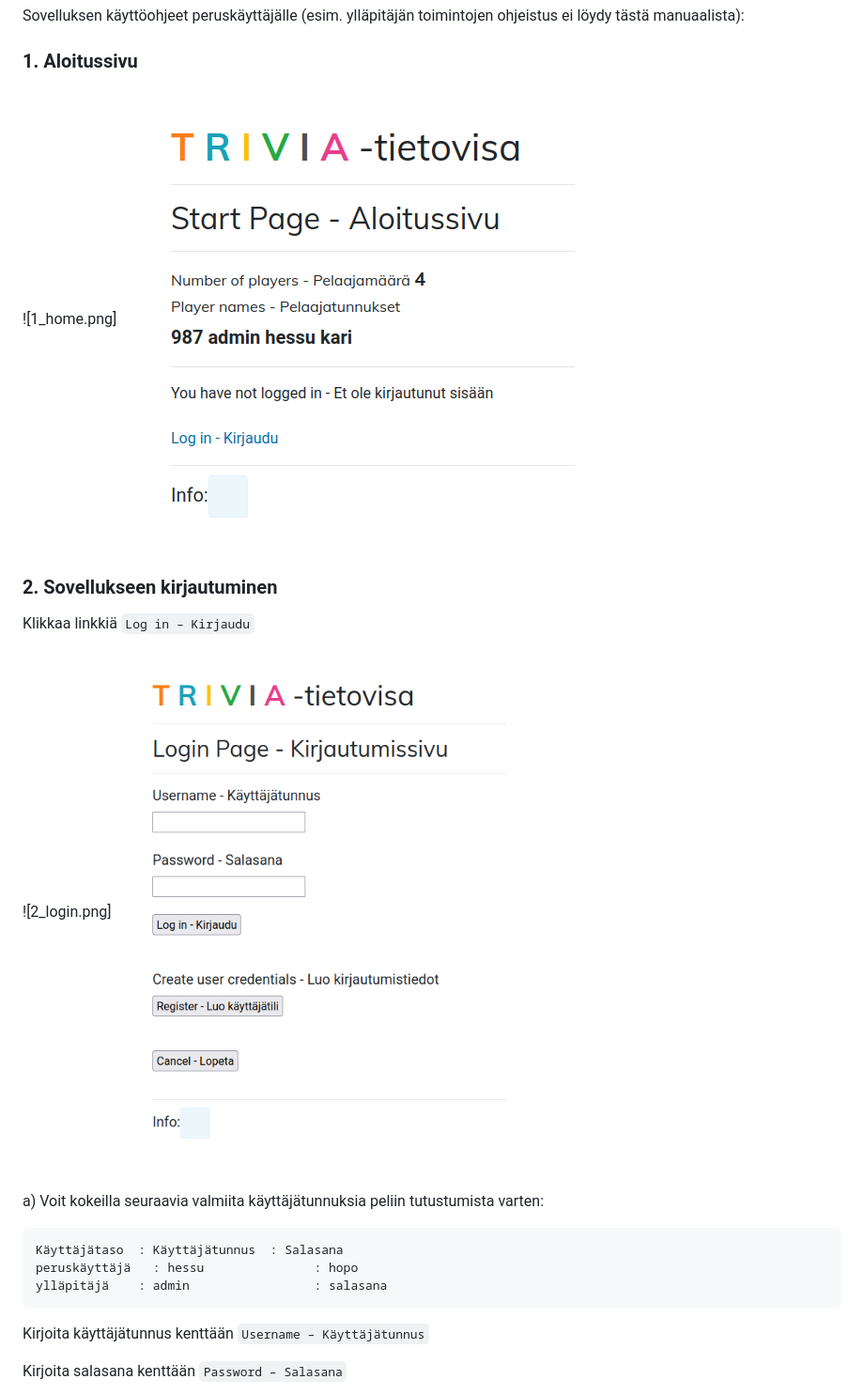
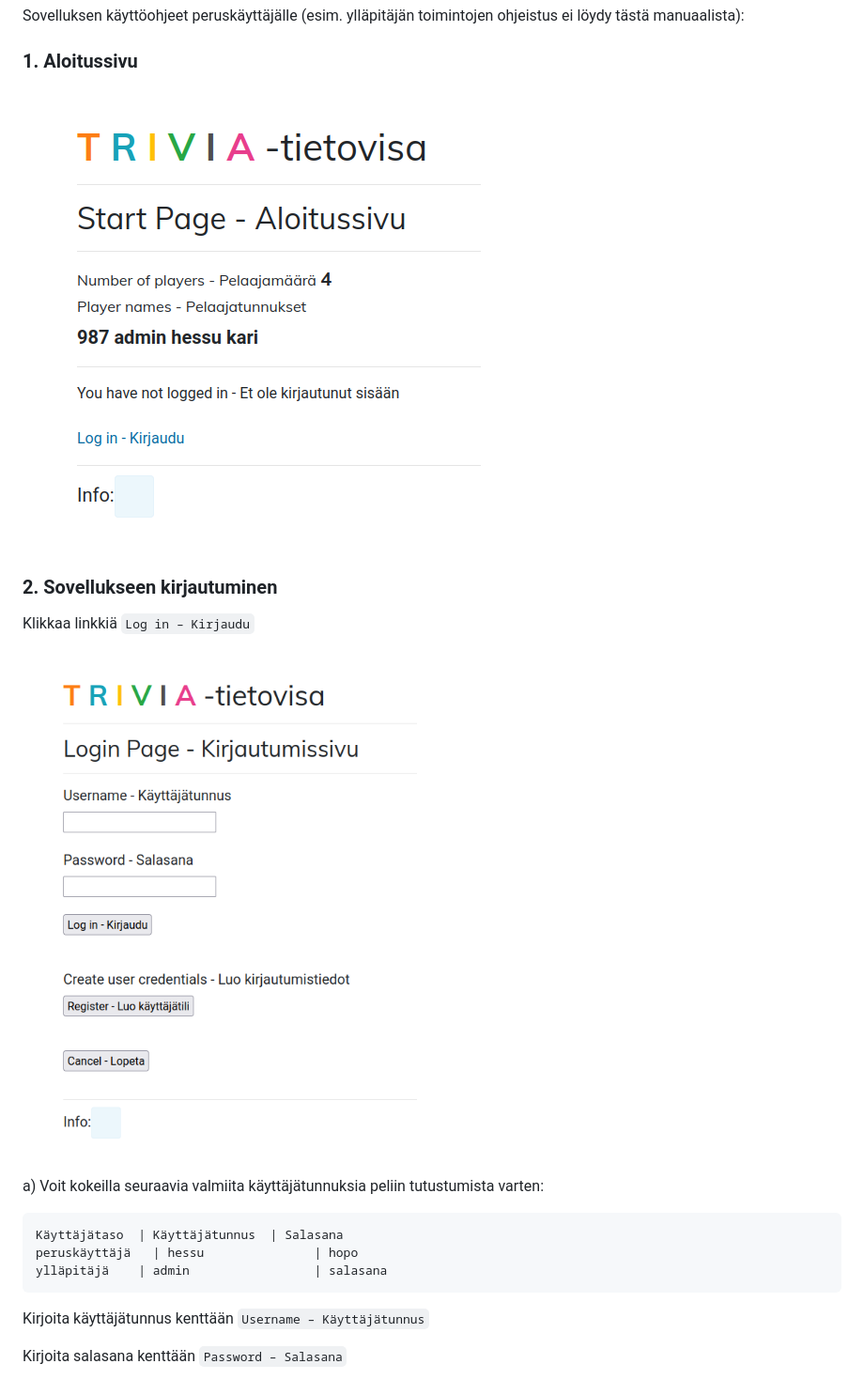
Before and after one commit to a-bzzzz/trivia, a Markdown page: documentation/Manual.md, the part around one of its changes. Shown at 94% size. Drawn GitHub-style.

Commit message:
Update Manual.md
Correct style fixes

````diff
--- a/documentation/Manual.md
+++ b/documentation/Manual.md
@@ -9,19 +9,19 @@ Sovelluksen käyttöohjeet peruskäyttäjälle (esim. ylläpitäjän toimintojen
 
 ### 1. Aloitussivu
 
-![1_home.png]<img src="https://github.com/a-bzzzz/trivia/blob/main/documentation/GUI-pics/1_home.png">
+<img src="https://github.com/a-bzzzz/trivia/blob/main/documentation/GUI-pics/1_home.png">
 
 ### 2. Sovellukseen kirjautuminen
 
 Klikkaa linkkiä ```Log in – Kirjaudu```
 
-![2_login.png]<img src="https://github.com/a-bzzzz/trivia/blob/main/documentation/GUI-pics/2_login.png">
+<img src="https://github.com/a-bzzzz/trivia/blob/main/documentation/GUI-pics/2_login.png">
 
 a) Voit kokeilla seuraavia valmiita käyttäjätunnuksia peliin tutustumista varten:
 ```
-Käyttäjätaso  : Käyttäjätunnus	: Salasana
-peruskäyttäjä	: hessu			      : hopo
-ylläpitäjä	  : admin			      : salasana
+Käyttäjätaso  | Käyttäjätunnus	| Salasana
+peruskäyttäjä	| hessu			      | hopo
+ylläpitäjä	  | admin			      | salasana
 ```
 
 Kirjoita käyttäjätunnus kenttään ```Username – Käyttäjätunnus```
````
Also changed, not shown: other parts of documentation/Manual.md (+17 -17 lines).
